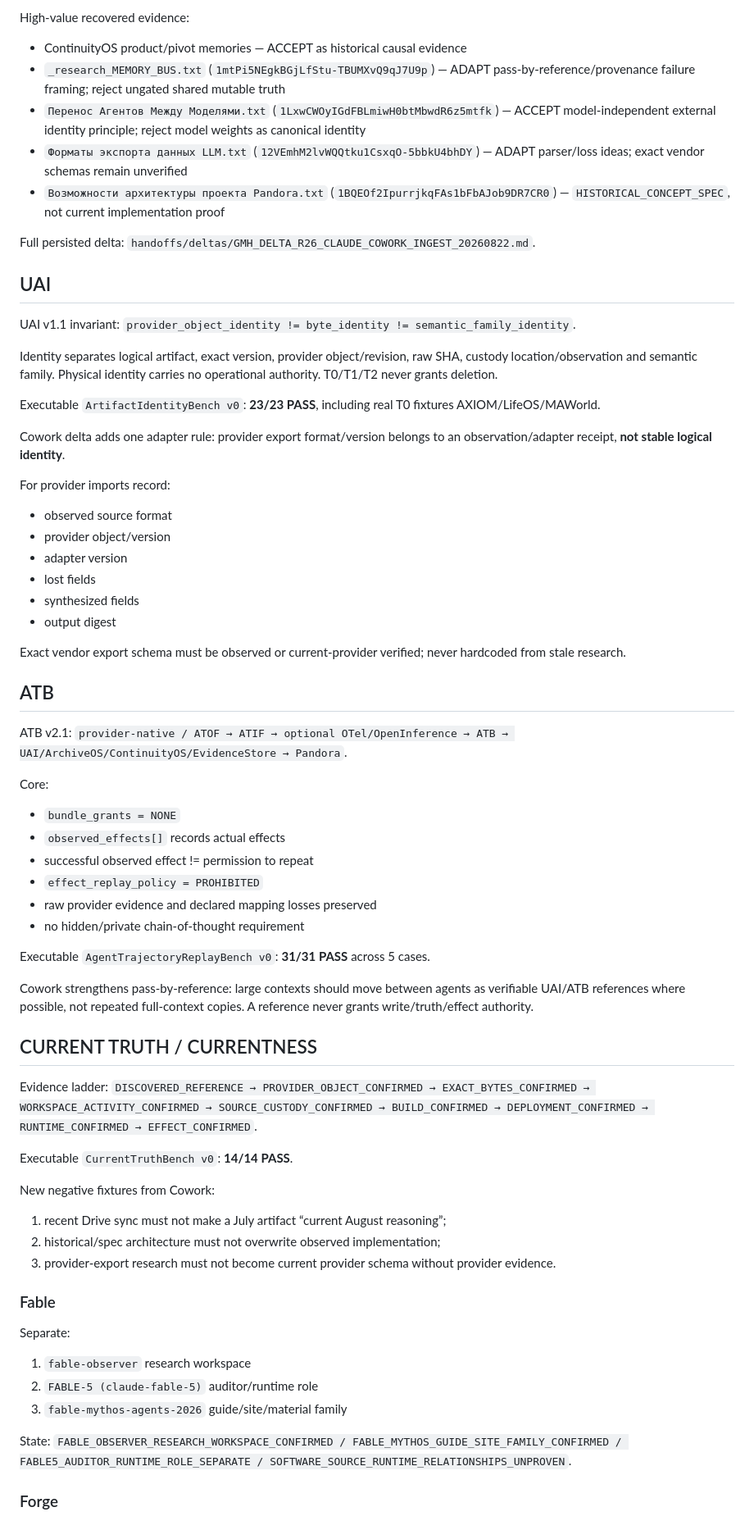
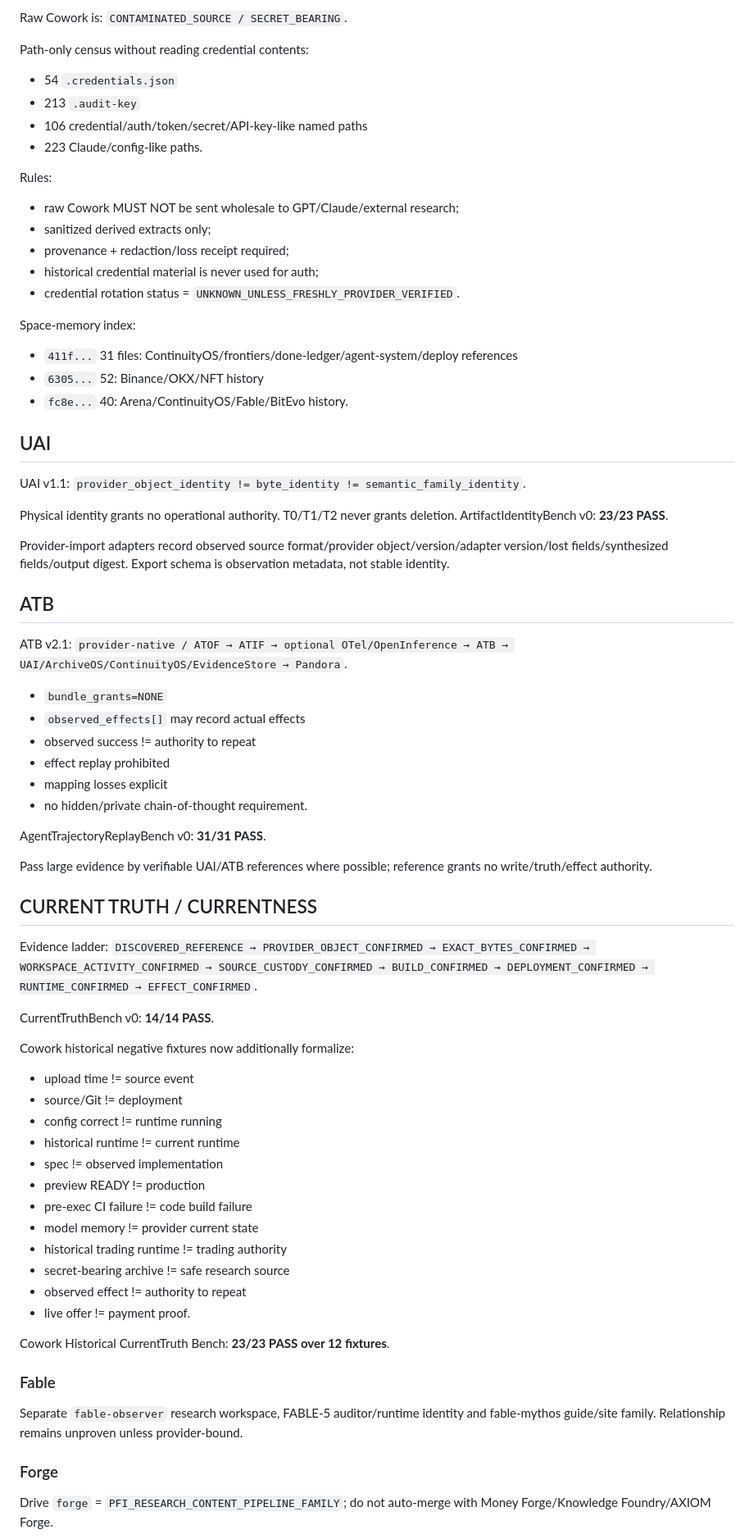
Before and after one commit to bitmaster162/control-center, a Markdown page: handoffs/GLOBAL_MAIN_HANDOFF_CURRENT.md, the part around one of its changes. Shown at 82% size. Drawn GitHub-style.

Commit message:
handoff: advance canonical current truth to R27

```diff
--- a/handoffs/GLOBAL_MAIN_HANDOFF_CURRENT.md
+++ b/handoffs/GLOBAL_MAIN_HANDOFF_CURRENT.md
@@ -101,74 +80,77 @@ Inventory census:
 
-High-value recovered evidence:
-- ContinuityOS product/pivot memories — ACCEPT as historical causal evidence
-- `_research_MEMORY_BUS.txt` (`1mtPi5NEgkBGjLfStu-TBUMXvQ9qJ7U9p`) — ADAPT pass-by-reference/provenance failure framing; reject ungated shared mutable truth
-- `Перенос Агентов Между Моделями.txt` (`1LxwCWOyIGdFBLmiwH0btMbwdR6z5mtfk`) — ACCEPT model-independent external identity principle; reject model weights as canonical identity
-- `Форматы экспорта данных LLM.txt` (`12VEmhM2lvWQQtku1CsxqO-5bbkU4bhDY`) — ADAPT parser/loss ideas; exact vendor schemas remain unverified
-- `Возможности архитектуры проекта Pandora.txt` (`1BQEOf2IpurrjkqFAs1bFbAJob9DR7CR0`) — `HISTORICAL_CONCEPT_SPEC`, not current implementation proof
+Raw Cowork is:
+`CONTAMINATED_SOURCE / SECRET_BEARING`.
 
-Full persisted delta:
-`handoffs/deltas/GMH_DELTA_R26_CLAUDE_COWORK_INGEST_20260822.md`.
+Path-only census without reading credential contents:
+- 54 `.credentials.json`
+- 213 `.audit-key`
+- 106 credential/auth/token/secret/API-key-like named paths
+- 223 Claude/config-like paths.
+
+Rules:
+- raw Cowork MUST NOT be sent wholesale to GPT/Claude/external research;
+- sanitized derived extracts only;
+- provenance + redaction/loss receipt required;
+- historical credential material is never used for auth;
+- credential rotation status = `UNKNOWN_UNLESS_FRESHLY_PROVIDER_VERIFIED`.
+
+Space-memory index:
+- `411f...` 31 files: ContinuityOS/frontiers/done-ledger/agent-system/deploy references
+- `6305...` 52: Binance/OKX/NFT history
+- `fc8e...` 40: Arena/ContinuityOS/Fable/BitEvo history.
 
 ## UAI
 
-UAI v1.1 invariant:
+UAI v1.1:
 `provider_object_identity != byte_identity != semantic_family_identity`.
 
-Identity separates logical artifact, exact version, provider object/revision, raw SHA, custody location/observation and semantic family. Physical identity carries no operational authority. T0/T1/T2 never grants deletion.
+Physical identity grants no operational authority. T0/T1/T2 never grants deletion.
+ArtifactIdentityBench v0: **23/23 PASS**.
 
-Executable `ArtifactIdentityBench v0`: **23/23 PASS**, including real T0 fixtures AXIOM/LifeOS/MAWorld.
-
-Cowork delta adds one adapter rule:
-provider export format/version belongs to an observation/adapter receipt, **not stable logical identity**.
-
-For provider imports record:
-- observed source format
-- provider object/version
-- adapter version
-- lost fields
-- synthesized fields
-- output digest
-
-Exact vendor export schema must be observed or current-provider verified; never hardcoded from stale research.
+Provider-import adapters record observed source format/provider object/version/adapter version/lost fields/synthesized fields/output digest. Export schema is observation metadata, not stable identity.
 
 ## ATB
 
 ATB v2.1:
 `provider-native / ATOF → ATIF → optional OTel/OpenInference → ATB → UAI/ArchiveOS/ContinuityOS/EvidenceStore → Pandora`.
 
-Core:
-- `bundle_grants = NONE`
-- `observed_effects[]` records actual effects
-- successful observed effect != permission to repeat
-- `effect_replay_policy = PROHIBITED`
-- raw provider evidence and declared mapping losses preserved
-- no hidden/private chain-of-thought requirement
+- `bundle_grants=NONE`
+- `observed_effects[]` may record actual effects
+- observed success != authority to repeat
+- effect replay prohibited
+- mapping losses explicit
+- no hidden/private chain-of-thought requirement.
 
-Executable `AgentTrajectoryReplayBench v0`: **31/31 PASS** across 5 cases.
+AgentTrajectoryReplayBench v0: **31/31 PASS**.
 
-Cowork strengthens pass-by-reference: large contexts should move between agents as verifiable UAI/ATB references where possible, not repeated full-context copies. A reference never grants write/truth/effect authority.
+Pass large evidence by verifiable UAI/ATB references where possible; reference grants no write/truth/effect authority.
 
 ## CURRENT TRUTH / CURRENTNESS
 
 Evidence ladder:
 `DISCOVERED_REFERENCE → PROVIDER_OBJECT_CONFIRMED → EXACT_BYTES_CONFIRMED → WORKSPACE_ACTIVITY_CONFIRMED → SOURCE_CUSTODY_CONFIRMED → BUILD_CONFIRMED → DEPLOYMENT_CONFIRMED → RUNTIME_CONFIRMED → EFFECT_CONFIRMED`.
 
-Executable `CurrentTruthBench v0`: **14/14 PASS**.
+CurrentTruthBench v0: **14/14 PASS**.
 
-New negative fixtures from Cowork:
-1. recent Drive sync must not make a July artifact “current August reasoning”;
-2. historical/spec architecture must not overwrite observed implementation;
-3. provider-export research must not become current provider schema without provider evidence.
+Cowork historical negative fixtures now additionally formalize:
+- upload time != source event
+- source/Git != deployment
+- config correct != runtime running
+- historical runtime != current runtime
+- spec != observed implementation
+- preview READY != production
+- pre-exec CI failure != code build failure
+- model memory != provider current state
+- historical trading runtime != trading authority
+- secret-bearing archive != safe research source
+- observed effect != authority to repeat
+- live offer != payment proof.
+
+Cowork Historical CurrentTruth Bench: **23/23 PASS over 12 fixtures**.
 
 ### Fable
-
-Separate:
-1. `fable-observer` research workspace
-2. `FABLE-5 (claude-fable-5)` auditor/runtime role
-3. `fable-mythos-agents-2026` guide/site/material family
-
-State:
-`FABLE_OBSERVER_RESEARCH_WORKSPACE_CONFIRMED / FABLE_MYTHOS_GUIDE_SITE_FAMILY_CONFIRMED / FABLE5_AUDITOR_RUNTIME_ROLE_SEPARATE / SOFTWARE_SOURCE_RUNTIME_RELATIONSHIPS_UNPROVEN`.
+Separate `fable-observer` research workspace, FABLE-5 auditor/runtime identity and fable-mythos guide/site family. Relationship remains unproven unless provider-bound.
 
 ### Forge
+Drive `forge` = `PFI_RESEARCH_CONTENT_PIPELINE_FAMILY`; do not auto-merge with Money Forge/Knowledge Foundry/AXIOM Forge.
 
```
Also changed, not shown: other parts of handoffs/GLOBAL_MAIN_HANDOFF_CURRENT.md (+109 -130 lines).
